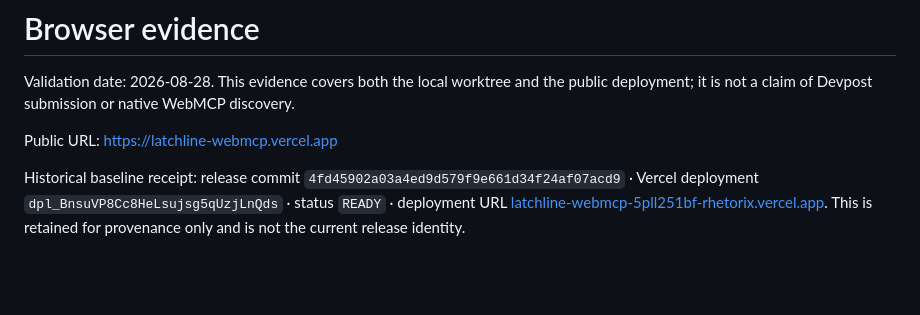
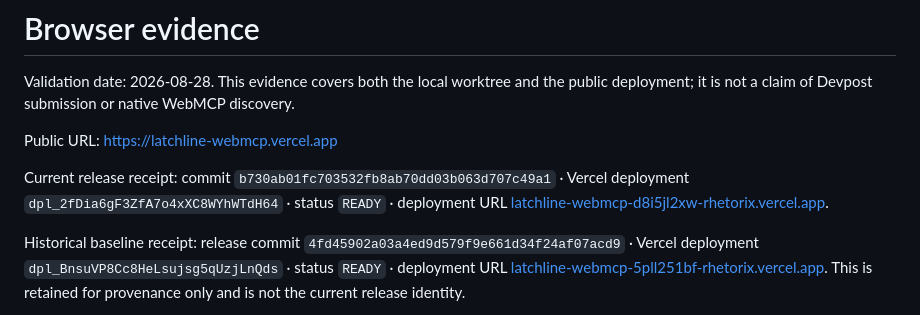
Before and after one commit to DominiqueAndrew/latchline-webmcp, a Markdown page: docs/BROWSER_EVIDENCE.md, the part around the change. GitHub-like rendering; blank space fills up the shorter version.

Commit message:
Record current production receipt

```diff
--- a/docs/BROWSER_EVIDENCE.md
+++ b/docs/BROWSER_EVIDENCE.md
@@ -3,6 +3,10 @@
 Validation date: 2026-08-28. This evidence covers both the local worktree and the public deployment; it is not a claim of Devpost submission or native WebMCP discovery.
 
 Public URL: [https://latchline-webmcp.vercel.app](https://latchline-webmcp.vercel.app)
+
+Current release receipt: commit `b730ab01fc703532fb8ab70dd03b063d707c49a1` ·
+Vercel deployment `dpl_2fDia6gF3ZfA7o4xXC8WYhWTdH64` · status `READY` · deployment
+URL [latchline-webmcp-d8i5jl2xw-rhetorix.vercel.app](https://latchline-webmcp-d8i5jl2xw-rhetorix.vercel.app).
 
 Historical baseline receipt: release commit `4fd45902a03a4ed9d579f9e661d34f24af07acd9` · Vercel deployment `dpl_BnsuVP8Cc8HeLsujsg5qUzjLnQds` · status `READY` · deployment URL [latchline-webmcp-5pll251bf-rhetorix.vercel.app](https://latchline-webmcp-5pll251bf-rhetorix.vercel.app). This is retained for provenance only and is not the current release identity.
 
```
